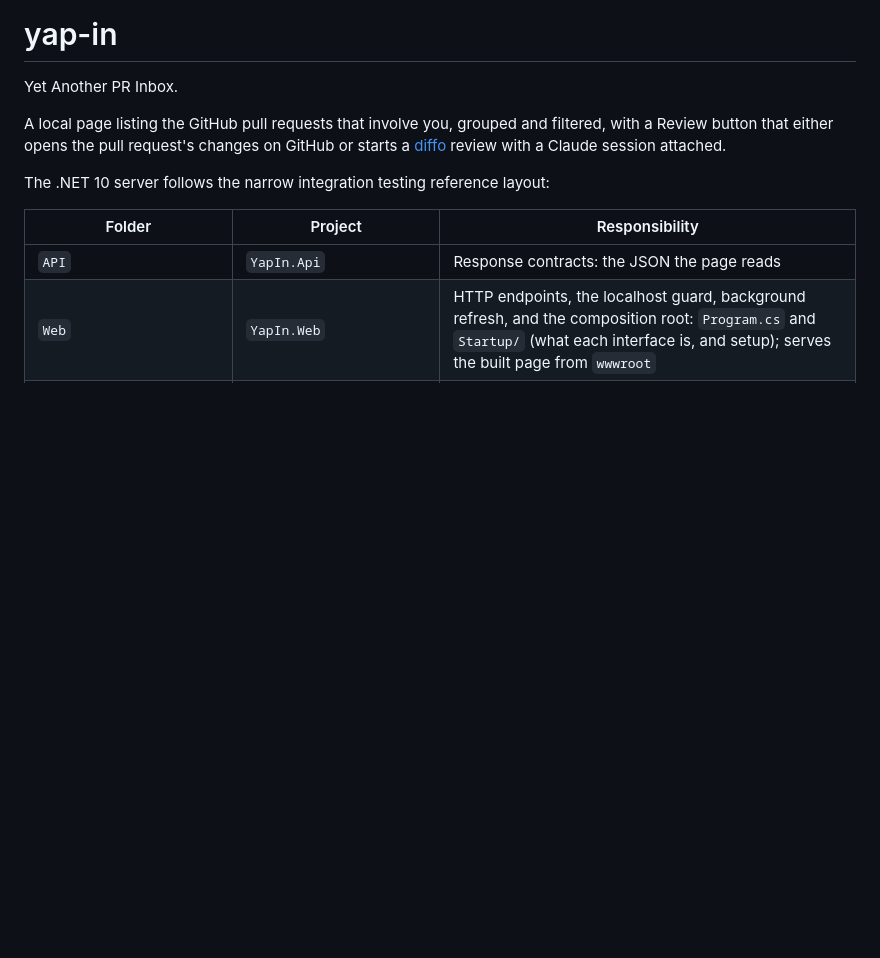
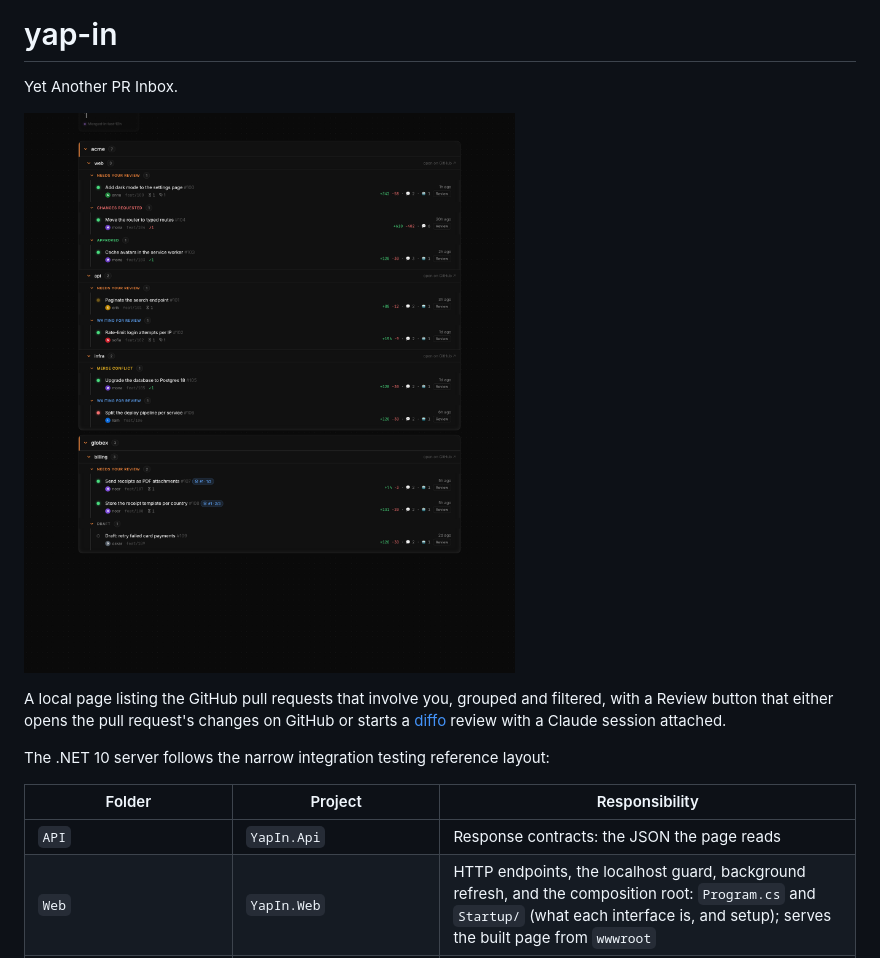
Before and after one commit to kjellerstedt/yap-in, a Markdown page: README.md, the part around the change. GitHub-like rendering; pictures changed too: docs/screenshot.png (added); blank space fills up the shorter version.

```diff
--- a/README.md
+++ b/README.md
@@ -1,6 +1,8 @@
 # yap-in
 
 Yet Another PR Inbox.
+
+![yap-in with made-up pull requests, grouped by organisation, repository and status](docs/screenshot.png)
 
 A local page listing the GitHub pull requests that involve you, grouped and filtered, with a Review button that either
 opens the pull request's changes on GitHub or starts a [diffo](https://github.com/DiffoHQ/diffo) review with a Claude
```
Also changed, not shown: 2 other files.
